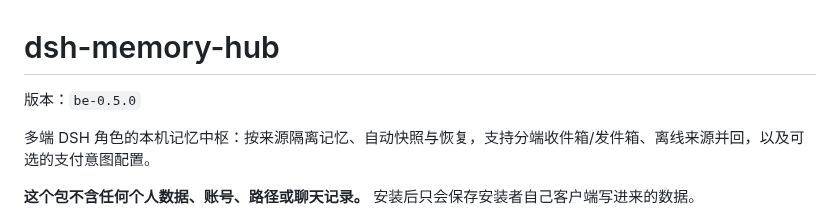
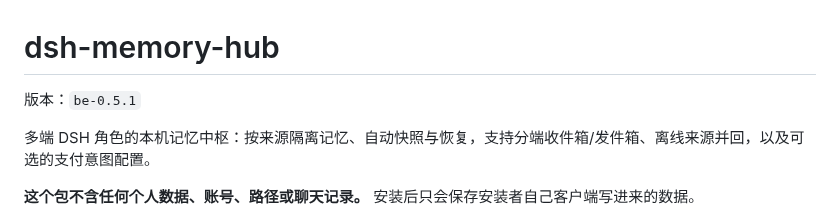
Before and after one commit to shenmingsolar-01/dsh-memory-hub, a Markdown page: README.md, the part around the change. GitHub-like rendering.

Commit message:
release be-0.5.1: README.md

```diff
--- a/README.md
+++ b/README.md
@@ -1,6 +1,6 @@
 # dsh-memory-hub
 
-版本：`be-0.5.0`
+版本：`be-0.5.1`
 
 多端 DSH 角色的本机记忆中枢：按来源隔离记忆、自动快照与恢复，支持分端收件箱/发件箱、离线来源并回，以及可选的支付意图配置。
 
```
